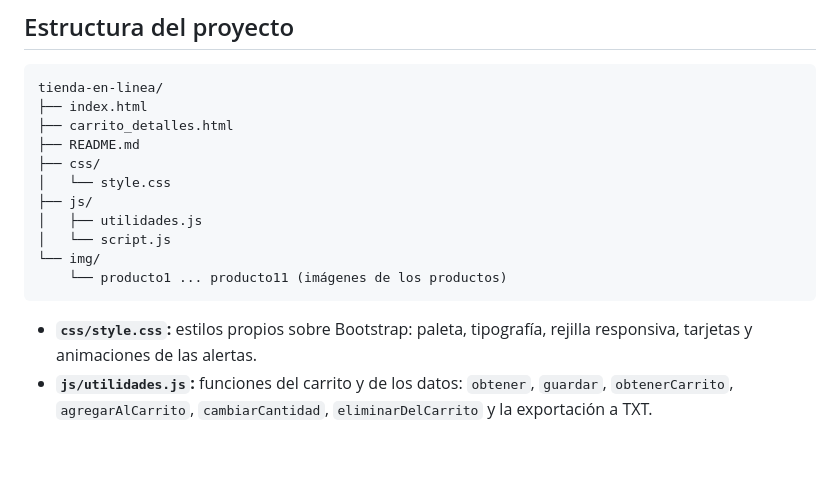
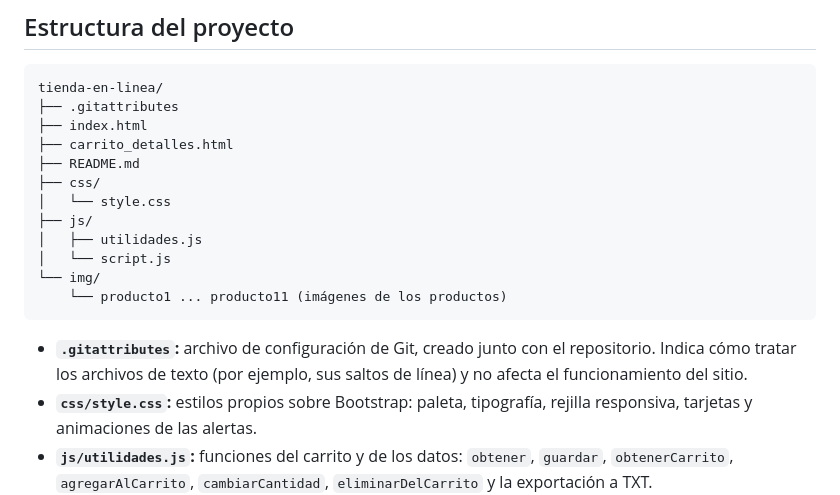
Before and after one commit to Samara-AG/tienda-en-linea, a Markdown page: README.md, the part around the change. GitHub-like rendering; blank space fills up the shorter version.

````diff
--- a/README.md
+++ b/README.md
@@ -42,6 +42,7 @@ El sitio tiene dos páginas:
 
 ```
 tienda-en-linea/
+├── .gitattributes
 ├── index.html
 ├── carrito_detalles.html
 ├── README.md
@@ -54,6 +55,7 @@ tienda-en-linea/
     └── producto1 ... producto11 (imágenes de los productos)
 ```
 
+- **`.gitattributes`:** archivo de configuración de Git, creado junto con el repositorio. Indica cómo tratar los archivos de texto (por ejemplo, sus saltos de línea) y no afecta el funcionamiento del sitio.
 - **`css/style.css`:** estilos propios sobre Bootstrap: paleta, tipografía, rejilla responsiva, tarjetas y animaciones de las alertas.
 - **`js/utilidades.js`:** funciones del carrito y de los datos: `obtener`, `guardar`, `obtenerCarrito`, `agregarAlCarrito`, `cambiarCantidad`, `eliminarDelCarrito` y la exportación a TXT.
 - **`js/script.js`:** alertas, validación del formulario, vista del carrito y finalizar compra.
````
